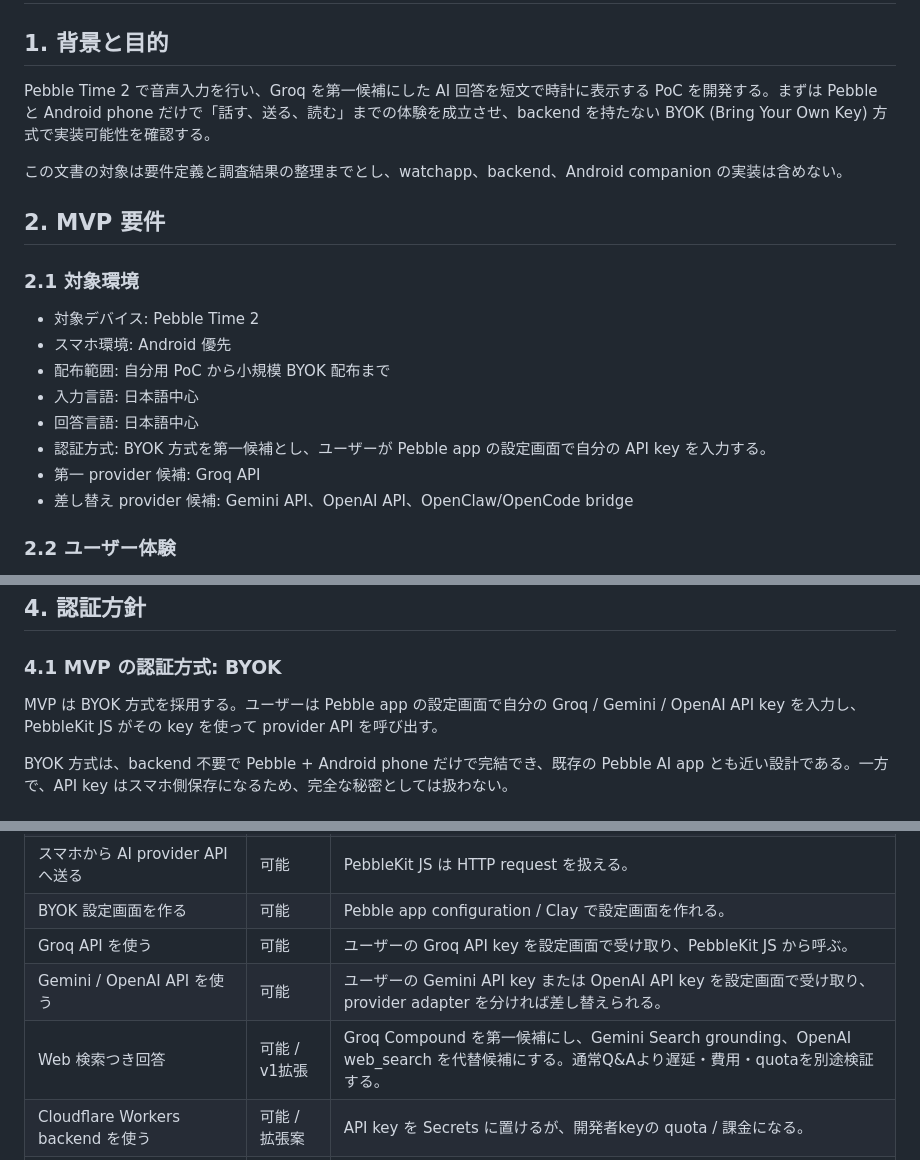
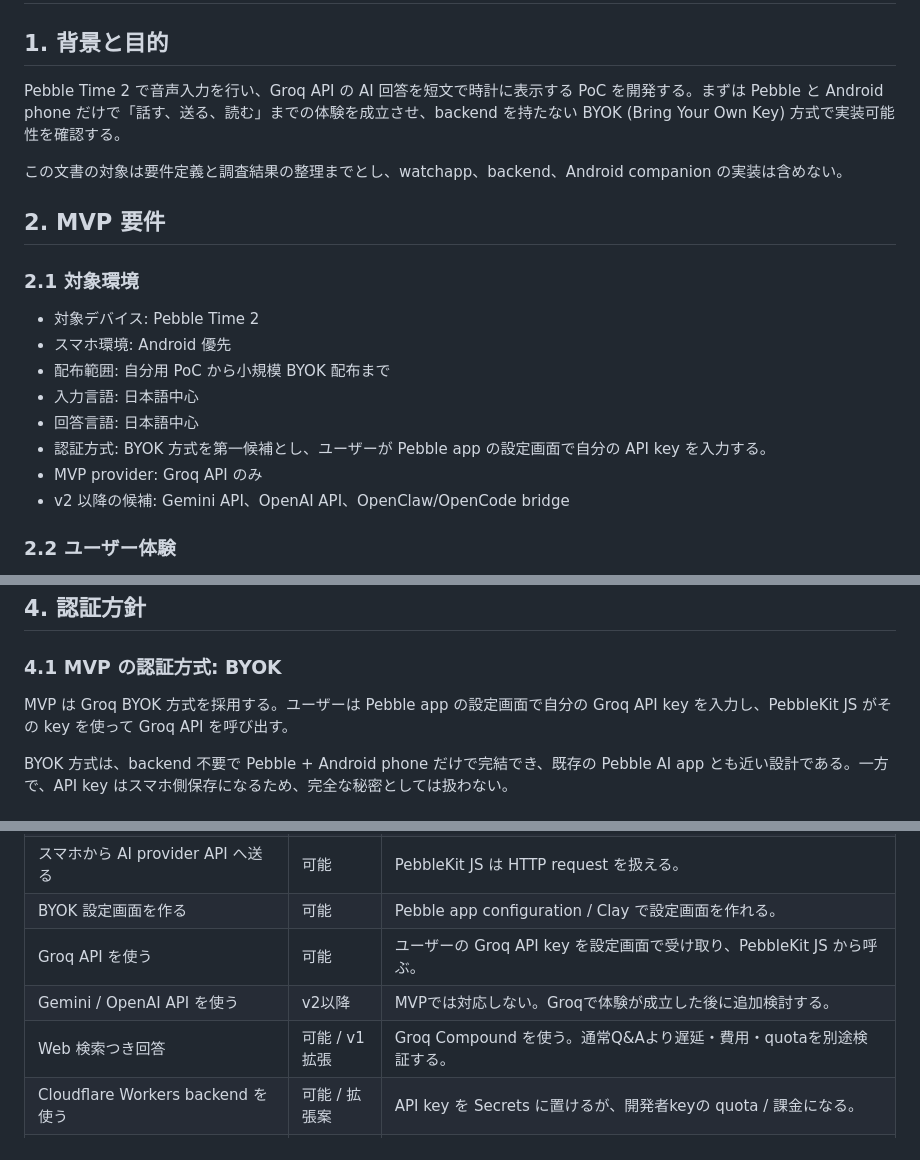
Before and after one commit to s-titanium-74/ask-pebble, a Markdown page: docs/requirements.md, 3 parts joined by grey strips. Drawn GitHub-style.

```diff
--- a/docs/requirements.md
+++ b/docs/requirements.md
@@ -2,7 +2,7 @@
 
 ## 1. 背景と目的
 
-Pebble Time 2 で音声入力を行い、Groq を第一候補にした AI 回答を短文で時計に表示する PoC を開発する。まずは Pebble と Android phone だけで「話す、送る、読む」までの体験を成立させ、backend を持たない BYOK (Bring Your Own Key) 方式で実装可能性を確認する。
+Pebble Time 2 で音声入力を行い、Groq API の AI 回答を短文で時計に表示する PoC を開発する。まずは Pebble と Android phone だけで「話す、送る、読む」までの体験を成立させ、backend を持たない BYOK (Bring Your Own Key) 方式で実装可能性を確認する。
 
 この文書の対象は要件定義と調査結果の整理までとし、watchapp、backend、Android companion の実装は含めない。
 
@@ -16,8 +16,8 @@ Pebble Time 2 で音声入力を行い、Groq を第一候補にした AI 回答
 - 入力言語: 日本語中心
 - 回答言語: 日本語中心
 - 認証方式: BYOK 方式を第一候補とし、ユーザーが Pebble app の設定画面で自分の API key を入力する。
-- 第一 provider 候補: Groq API
-- 差し替え provider 候補: Gemini API、OpenAI API、OpenClaw/OpenCode bridge
+- MVP provider: Groq API のみ
+- v2 以降の候補: Gemini API、OpenAI API、OpenClaw/OpenCode bridge
 
 ### 2.2 ユーザー体験
 
@@ -130,7 +123,7 @@ backend 方式は、API key を Workers Secrets や server-side env に置きた
 
 ### 4.1 MVP の認証方式: BYOK
 
-MVP は BYOK 方式を採用する。ユーザーは Pebble app の設定画面で自分の Groq / Gemini / OpenAI API key を入力し、PebbleKit JS がその key を使って provider API を呼び出す。
+MVP は Groq BYOK 方式を採用する。ユーザーは Pebble app の設定画面で自分の Groq API key を入力し、PebbleKit JS がその key を使って Groq API を呼び出す。
 
 BYOK 方式は、backend 不要で Pebble + Android phone だけで完結でき、既存の Pebble AI app とも近い設計である。一方で、API key はスマホ側保存になるため、完全な秘密としては扱わない。
 
@@ -238,8 +220,8 @@ TTS/PCM 再生を v2 に回す理由:
 | スマホから AI provider API へ送る | 可能 | PebbleKit JS は HTTP request を扱える。 |
 | BYOK 設定画面を作る | 可能 | Pebble app configuration / Clay で設定画面を作れる。 |
 | Groq API を使う | 可能 | ユーザーの Groq API key を設定画面で受け取り、PebbleKit JS から呼ぶ。 |
-| Gemini / OpenAI API を使う | 可能 | ユーザーの Gemini API key または OpenAI API key を設定画面で受け取り、provider adapter を分ければ差し替えられる。 |
-| Web 検索つき回答 | 可能 / v1拡張 | Groq Compound を第一候補にし、Gemini Search grounding、OpenAI web_search を代替候補にする。通常Q&Aより遅延・費用・quotaを別途検証する。 |
+| Gemini / OpenAI API を使う | v2以降 | MVPでは対応しない。Groqで体験が成立した後に追加検討する。 |
+| Web 検索つき回答 | 可能 / v1拡張 | Groq Compound を使う。通常Q&Aより遅延・費用・quotaを別途検証する。 |
 | Cloudflare Workers backend を使う | 可能 / 拡張案 | API key を Secrets に置けるが、開発者keyの quota / 課金になる。 |
 | ChatGPT サブスクを外部アプリから OAuth 利用する | MVP外 | 一般公開向けの公式 OAuth API としては採用しない。OpenClaw/OpenCode bridge は自分用追加検証候補。 |
 | Pebble で通知音を鳴らす | 可能性あり | `Speaker` API があるため、短い tone から検証する。 |
```
Also changed, not shown: other parts of docs/requirements.md (+9 -27 lines).
